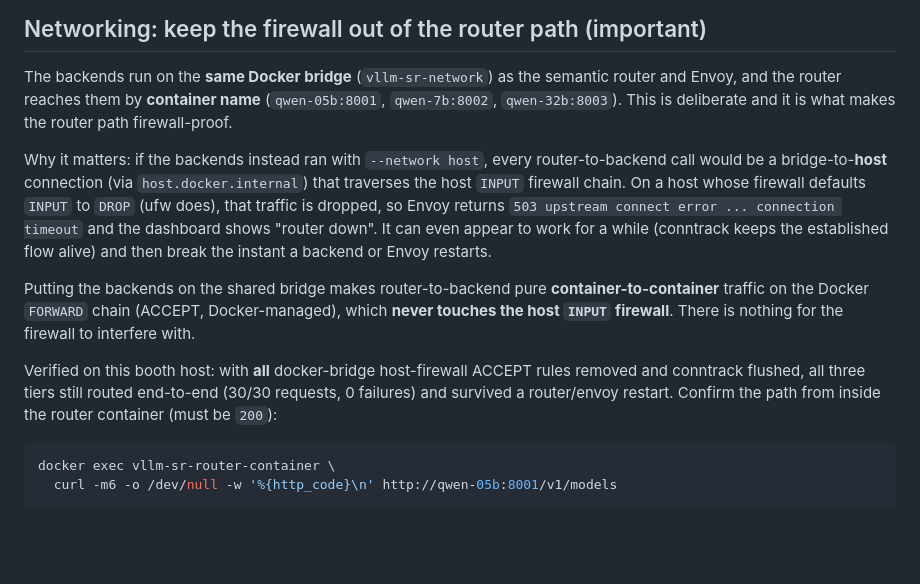
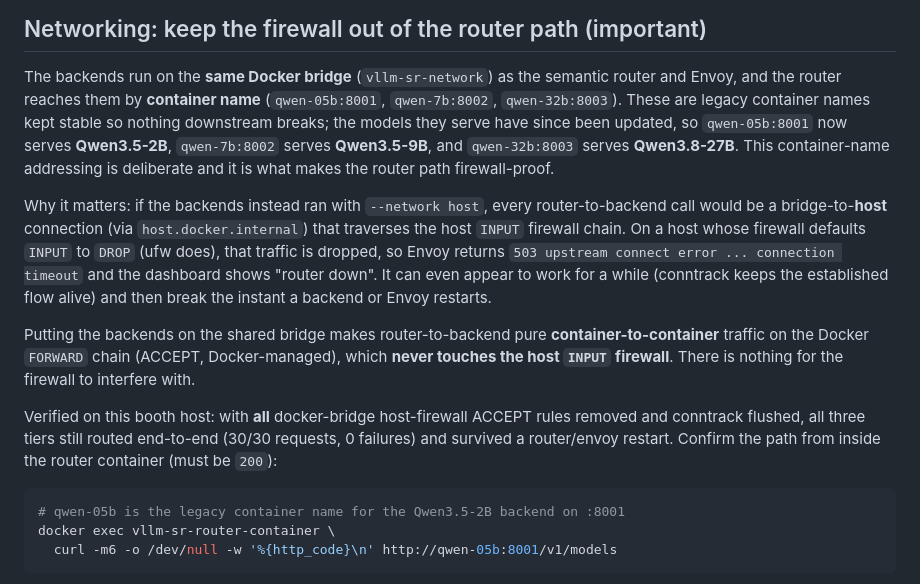
Before and after one commit to shailensobhee/OpenClaw-multi-agent-semantic-router-demo, a Markdown page: README.md, the part around the change. GitHub-like rendering; blank space fills up the shorter version.

Commit message:
Clarify legacy container names now serve updated models
The networking section referenced container names qwen-05b/qwen-7b/qwen-32b
without noting the fleet was refreshed, which could confuse readers into
thinking those are 0.5B/7B/32B models. The names are real (stable Docker
hostnames the router resolves), so keep them but map each to the model it now
serves, verified live on the booth host:
  qwen-05b:8001 -> Qwen3.5-2B
  qwen-7b:8002  -> Qwen3.5-9B
  qwen-32b:8003 -> Qwen3.8-27B
Also annotate the health-check curl example. scripts/start_qwen_fleet.sh
already maps each name to its real model, so it was left as-is.

````diff
--- a/README.md
+++ b/README.md
@@ -137,8 +137,11 @@ Point OpenClaw's provider at the router in `~/.openclaw/openclaw.json`:
 
 The backends run on the **same Docker bridge** (`vllm-sr-network`) as the semantic
 router and Envoy, and the router reaches them by **container name**
-(`qwen-05b:8001`, `qwen-7b:8002`, `qwen-32b:8003`). This is deliberate and it is
-what makes the router path firewall-proof.
+(`qwen-05b:8001`, `qwen-7b:8002`, `qwen-32b:8003`). These are legacy container
+names kept stable so nothing downstream breaks; the models they serve have since
+been updated, so `qwen-05b:8001` now serves **Qwen3.5-2B**, `qwen-7b:8002` serves
+**Qwen3.5-9B**, and `qwen-32b:8003` serves **Qwen3.8-27B**. This container-name
+addressing is deliberate and it is what makes the router path firewall-proof.
 
 Why it matters: if the backends instead ran with `--network host`, every
 router-to-backend call would be a bridge-to-**host** connection (via
@@ -159,6 +162,7 @@ requests, 0 failures) and survived a router/envoy restart. Confirm the path from
 inside the router container (must be `200`):
 
 ```bash
+# qwen-05b is the legacy container name for the Qwen3.5-2B backend on :8001
 docker exec vllm-sr-router-container \
   curl -m6 -o /dev/null -w '%{http_code}\n' http://qwen-05b:8001/v1/models
 ```
````
